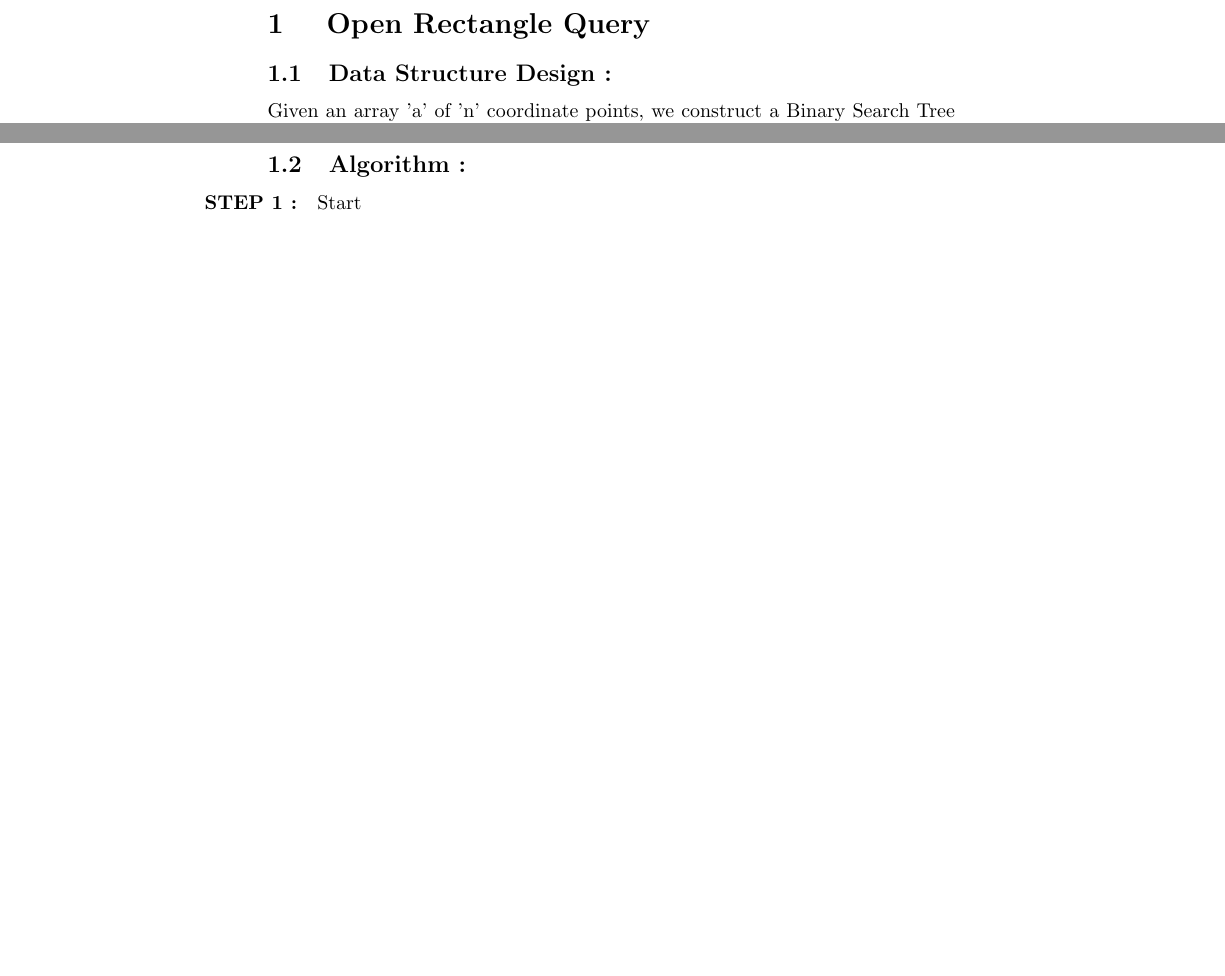
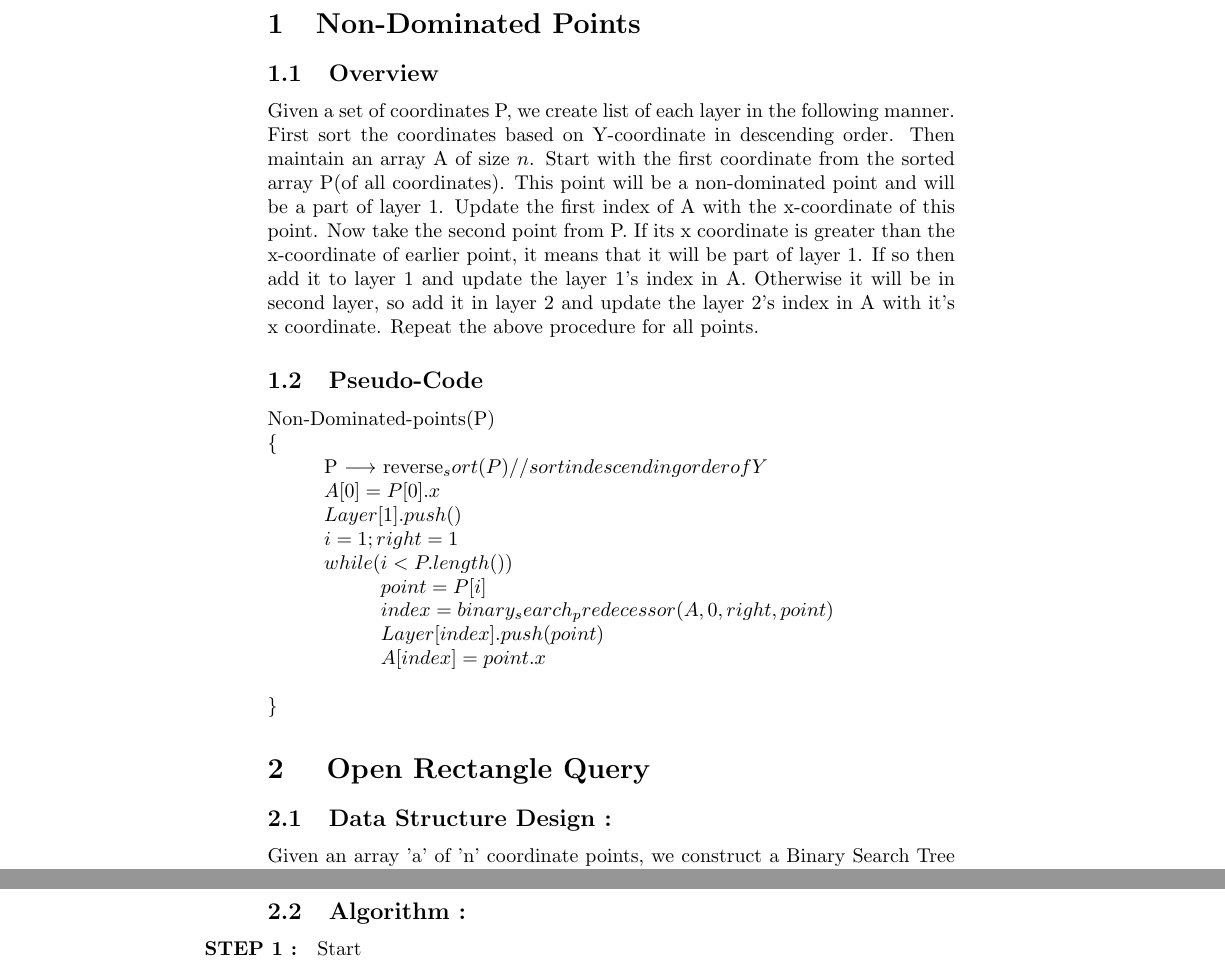
Before and after one commit to agarwalayush/algorithms, a LaTeX document (13180_13378.tex): two parts of pages 2 and 3 of 4, joined at a grey line, cut at the place of the change, the shorter picture padded with empty space. Compiled offline with pdfLaTeX.

Commit message:
ques1 pseudo code

```diff
--- a/13180_13378.tex
+++ b/13180_13378.tex
@@ -9,7 +9,29 @@
 \maketitle
 \tableofcontents
 \newpage
+\section{Non-Dominated Points}
+\subsection{Overview}
+Given a set of coordinates P, we create list of each layer in the following manner.\\
+First sort the coordinates based on Y-coordinate in descending order. Then maintain an array A of size $n$. Start with the first coordinate from
+the sorted array P(of all coordinates). This point will be a non-dominated point and will be a part of layer 1. Update the first index of A with the x-coordinate
+of this point. Now take the second point from P. If its x coordinate is greater than the x-coordinate of earlier point, it means that it will be part of layer
+1. If so then add it to layer 1 and update the layer 1's index in A. Otherwise it will be in second layer, so add it in layer 2 and update the layer 2's index
+in A with it's x coordinate. Repeat the above procedure for all points.
 
+\subsection{Pseudo-Code}
+Non-Dominated-points(P)	\\*
+\{			\\*
+    \hspace*{1cm}P $\longrightarrow$ reverse_sort(P) //sort in descending order of Y  \\*
+    \hspace*{1cm} A[0]=P[0].x \\*
+    \hspace*{1cm} Layer[1].push() \\*
+	\hspace*{1cm} i=1; right=1 \\*
+    \hspace*{1cm}while(i<P.length())\\*
+    \hspace*{2cm} point = P[i]\\*
+    \hspace*{2cm} index = binary_search_predecessor(A, 0, right, point)\\*
+    \hspace*{2cm} Layer[index].push(point)\\*
+    \hspace*{2cm} A[index] = point.x\\*
+	\\*
+\}
 \section{ Open Rectangle Query }
 \subsection{Data Structure Design : }
 Given an array 'a' of 'n' coordinate points, we construct a Binary Search Tree (BST) call it 'data' in the following manner.\\*
```
